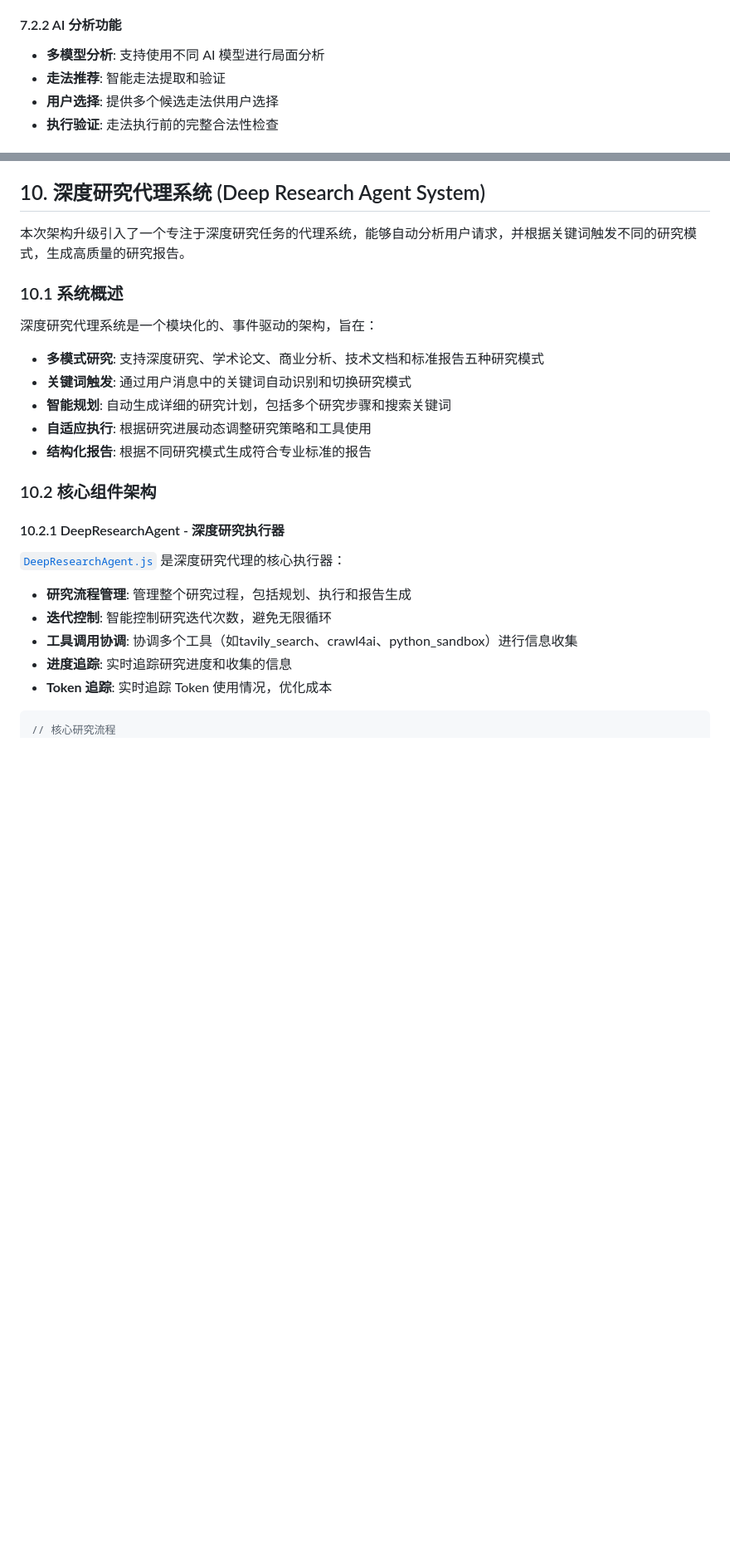
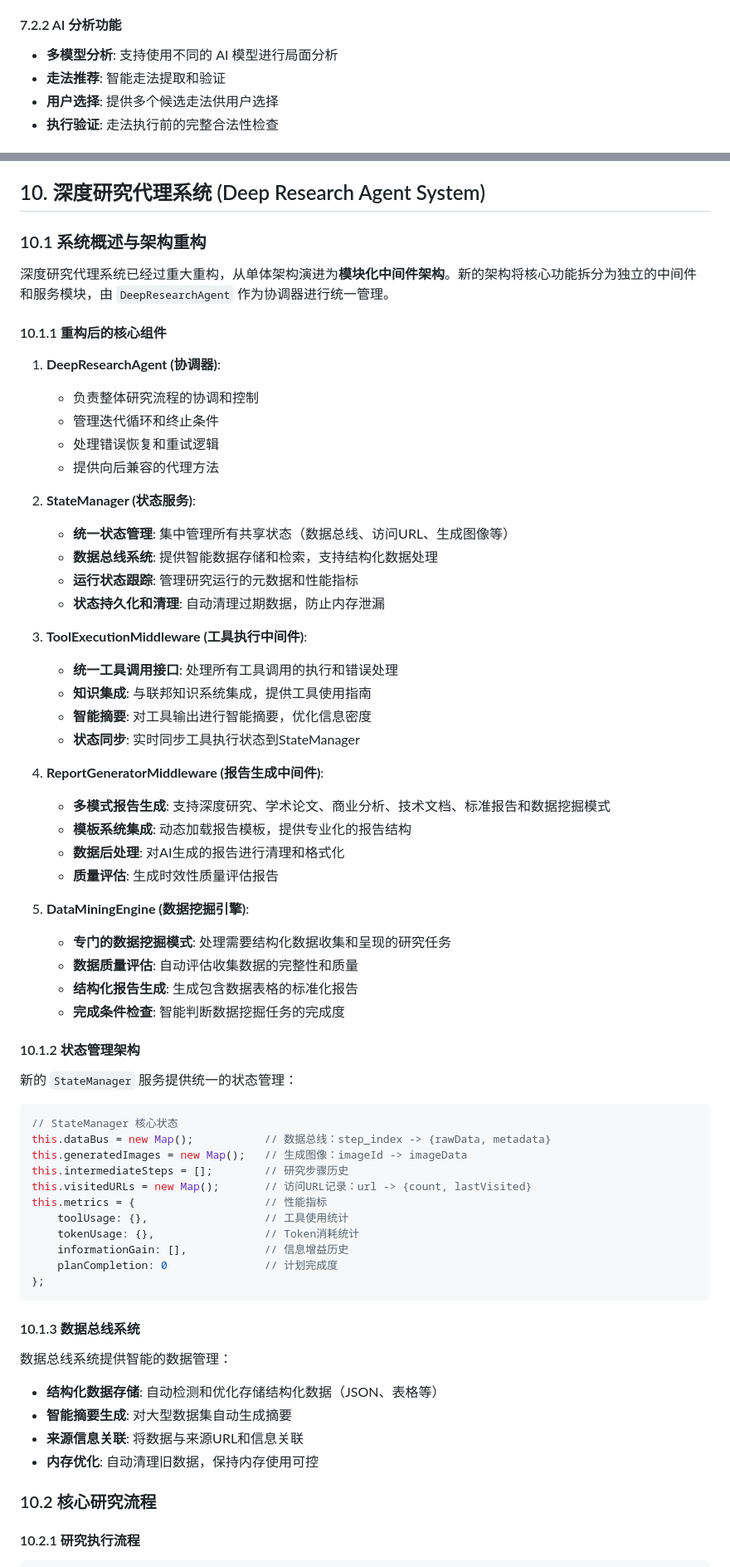
Before and after one commit to CK991357/gemini-chat, a Markdown page: Readme-ZH_251013.md, 2 parts joined by grey strips. Shown at 83% size. Rendered like a GitHub page; blank space fills up the shorter version.

Commit message:
项目文档更新，agent主文件

````diff
--- a/Readme-ZH_251013.md
+++ b/Readme-ZH_251013.md
@@ -434,7 +439,7 @@ export function clearVisionHistory() {
 
 #### 7.2.2 AI 分析功能
 
--   **多模型分析**: 支持使用不同 AI 模型进行局面分析
+-   **多模型分析**: 支持使用不同的 AI 模型进行局面分析
 -   **走法推荐**: 智能走法提取和验证
 -   **用户选择**: 提供多个候选走法供用户选择
 -   **执行验证**: 走法执行前的完整合法性检查
@@ -652,30 +657,72 @@ skills/python-sandbox/
 
 ## 10. 深度研究代理系统 (Deep Research Agent System)
 
-本次架构升级引入了一个专注于深度研究任务的代理系统，能够自动分析用户请求，并根据关键词触发不同的研究模式，生成高质量的研究报告。
+### 10.1 系统概述与架构重构
 
-### 10.1 系统概述
+深度研究代理系统已经过重大重构，从单体架构演进为**模块化中间件架构**。新的架构将核心功能拆分为独立的中间件和服务模块，由 `DeepResearchAgent` 作为协调器进行统一管理。
 
-深度研究代理系统是一个模块化的、事件驱动的架构，旨在：
+#### 10.1.1 重构后的核心组件
 
-- **多模式研究**: 支持深度研究、学术论文、商业分析、技术文档和标准报告五种研究模式
-- **关键词触发**: 通过用户消息中的关键词自动识别和切换研究模式
-- **智能规划**: 自动生成详细的研究计划，包括多个研究步骤和搜索关键词
-- **自适应执行**: 根据研究进展动态调整研究策略和工具使用
-- **结构化报告**: 根据不同研究模式生成符合专业标准的报告
+1. **DeepResearchAgent (协调器)**:
+   - 负责整体研究流程的协调和控制
+   - 管理迭代循环和终止条件
+   - 处理错误恢复和重试逻辑
+   - 提供向后兼容的代理方法
 
-### 10.2 核心组件架构
+2. **StateManager (状态服务)**:
+   - **统一状态管理**: 集中管理所有共享状态（数据总线、访问URL、生成图像等）
+   - **数据总线系统**: 提供智能数据存储和检索，支持结构化数据处理
+   - **运行状态跟踪**: 管理研究运行的元数据和性能指标
+   - **状态持久化和清理**: 自动清理过期数据，防止内存泄漏
 
-#### 10.2.1 DeepResearchAgent - 深度研究执行器
+3. **ToolExecutionMiddleware (工具执行中间件)**:
+   - **统一工具调用接口**: 处理所有工具调用的执行和错误处理
+   - **知识集成**: 与联邦知识系统集成，提供工具使用指南
+   - **智能摘要**: 对工具输出进行智能摘要，优化信息密度
+   - **状态同步**: 实时同步工具执行状态到StateManager
 
-[`DeepResearchAgent.js`](src/static/js/agent/deepresearch/DeepResearchAgent.js) 是深度研究代理的核心执行器：
+4. **ReportGeneratorMiddleware (报告生成中间件)**:
+   - **多模式报告生成**: 支持深度研究、学术论文、商业分析、技术文档、标准报告和数据挖掘模式
+   - **模板系统集成**: 动态加载报告模板，提供专业化的报告结构
+   - **数据后处理**: 对AI生成的报告进行清理和格式化
+   - **质量评估**: 生成时效性质量评估报告
 
-- **研究流程管理**: 管理整个研究过程，包括规划、执行和报告生成
-- **迭代控制**: 智能控制研究迭代次数，避免无限循环
-- **工具调用协调**: 协调多个工具（如tavily_search、crawl4ai、python_sandbox）进行信息收集
-- **进度追踪**: 实时追踪研究进度和收集的信息
-- **Token 追踪**: 实时追踪 Token 使用情况，优化成本
+5. **DataMiningEngine (数据挖掘引擎)**:
+   - **专门的数据挖掘模式**: 处理需要结构化数据收集和呈现的研究任务
+   - **数据质量评估**: 自动评估收集数据的完整性和质量
+   - **结构化报告生成**: 生成包含数据表格的标准化报告
+   - **完成条件检查**: 智能判断数据挖掘任务的完成度
+
+#### 10.1.2 状态管理架构
+
+新的 `StateManager` 服务提供统一的状态管理：
 
 ```javascript
-// 核心研究流程
+// StateManager 核心状态
+this.dataBus = new Map();           // 数据总线：step_index -> {rawData, metadata}
+this.generatedImages = new Map();   // 生成图像：imageId -> imageData
+this.intermediateSteps = [];        // 研究步骤历史
+this.visitedURLs = new Map();       // 访问URL记录：url -> {count, lastVisited}
+this.metrics = {                    // 性能指标
+    toolUsage: {},                  // 工具使用统计
+    tokenUsage: {},                 // Token消耗统计
+    informationGain: [],            // 信息增益历史
+    planCompletion: 0               // 计划完成度
+};
+```
+
+#### 10.1.3 数据总线系统
+
+数据总线系统提供智能的数据管理：
+
+- **结构化数据存储**: 自动检测和优化存储结构化数据（JSON、表格等）
+- **智能摘要生成**: 对大型数据集自动生成摘要
+- **来源信息关联**: 将数据与来源URL和信息关联
+- **内存优化**: 自动清理旧数据，保持内存使用可控
+
+### 10.2 核心研究流程
+
+#### 10.2.1 研究执行流程
+
+```javascript
 async conductResearch(researchRequest) {
````
Also changed, not shown: other parts of Readme-ZH_251013.md (+234 -178 lines).
